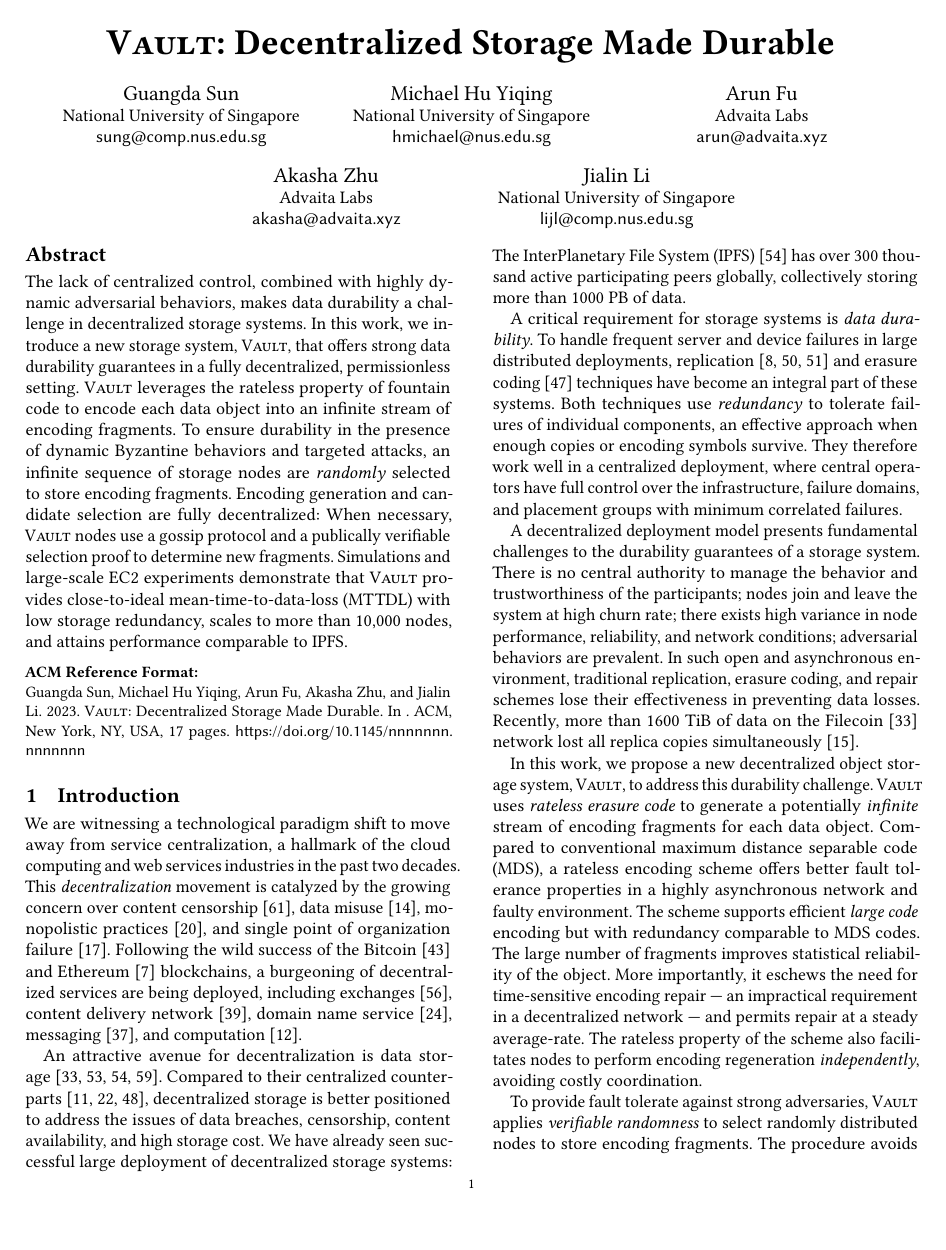
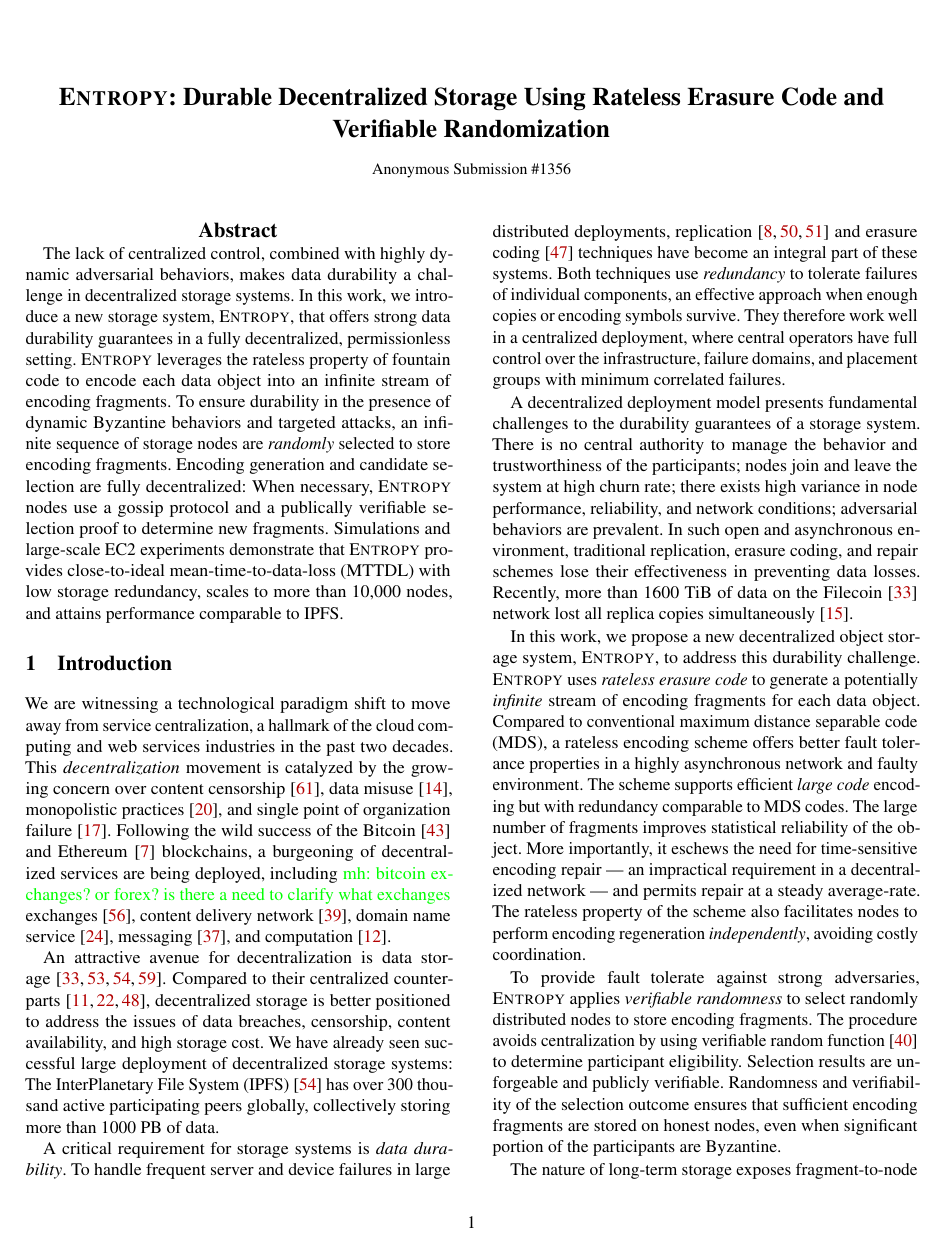
Before and after one commit to sgdxbc/dddht-paper, a LaTeX document (paper.tex, which reads paper.cls): page 1 of 17 before the commit and page 1 of 15 after it. Compiled offline with pdfLaTeX; a LaTeX package or settings file that is missing is left out.

Commit message:
fix usenix style; change to submission form

```diff
--- a/paper.cls
+++ b/paper.cls
@@ -59,11 +59,18 @@
 \RequirePackage{braket}
 \RequirePackage{tikz}
 \RequirePackage{amsthm}
+\RequirePackage{amsmath}
 
 \hypersetup{linkcolor=blue}
 
 \theoremstyle{definition}
 \newtheorem{invariant}{Invariant}
+
+\ifacm
+\else
+\newtheorem{theorem}{Theorem}[section]
+\newtheorem{lemma}[theorem]{Lemma}
+\fi
 
 \def\Snospace~{\S{}}
 % Autoref
--- a/paper.tex
+++ b/paper.tex
@@ -1,4 +1,4 @@
-\documentclass[acm,arxiv]{paper}
+\documentclass[workingdraft]{paper}
 
 \begin{document}
 
@@ -35,13 +35,20 @@
     \country{}}
 \email{lijl@comp.nus.edu.sg}
 \else
-\author{\small Anonymous Submission \#255}
+\author{\small Anonymous Submission \#1356}
 \fi
 
+\ifacm
 \input{sections/abstract}
+\fi
 
 \maketitle
 \pagestyle{plain}
+
+\ifacm
+\else
+\input{sections/abstract}
+\fi
 
 \section{Introduction}
 \label{sec:intro}
```
